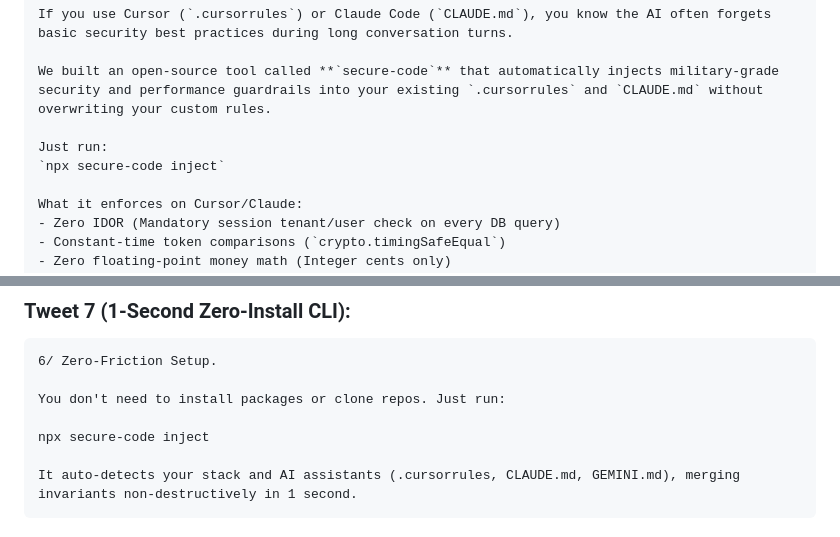
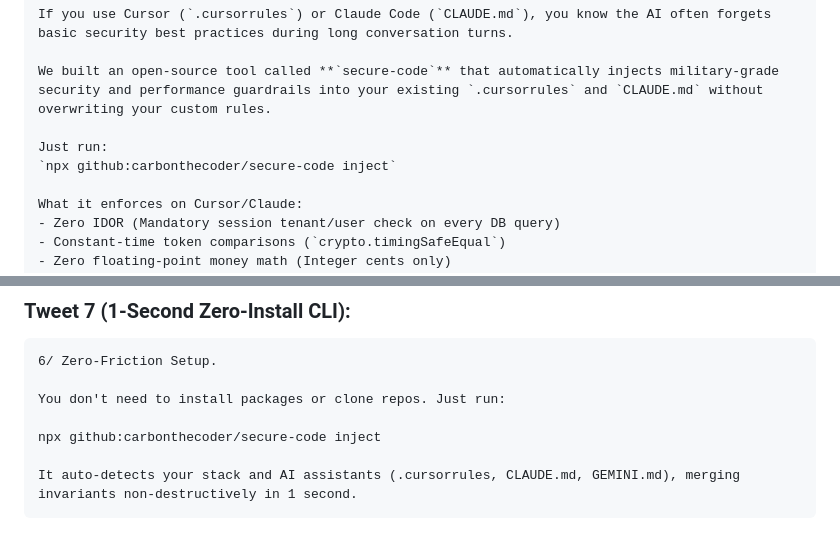
Before and after one commit to carbonthecoder/secure-code, a Markdown page: LAUNCH_KIT.md, 2 parts joined by grey strips. GitHub-like rendering.

````diff
--- a/LAUNCH_KIT.md
+++ b/LAUNCH_KIT.md
@@ -79,7 +79,7 @@ If you use Cursor (`.cursorrules`) or Claude Code (`CLAUDE.md`), you know the AI
 We built an open-source tool called **`secure-code`** that automatically injects military-grade security and performance guardrails into your existing `.cursorrules` and `CLAUDE.md` without overwriting your custom rules.
 
 Just run:
-`npx secure-code inject`
+`npx github:carbonthecoder/secure-code inject`
 
 What it enforces on Cursor/Claude:
 - Zero IDOR (Mandatory session tenant/user check on every DB query)
@@ -169,7 +169,7 @@ Language-specific rules auto-inject based on your project!
 
 You don't need to install packages or clone repos. Just run:
 
-npx secure-code inject
+npx github:carbonthecoder/secure-code inject
 
 It auto-detects your stack and AI assistants (.cursorrules, CLAUDE.md, GEMINI.md), merging invariants non-destructively in 1 second.
 ```
````
Also changed, not shown: other parts of LAUNCH_KIT.md (+6 -6 lines), README.md (+3 -3 lines).
